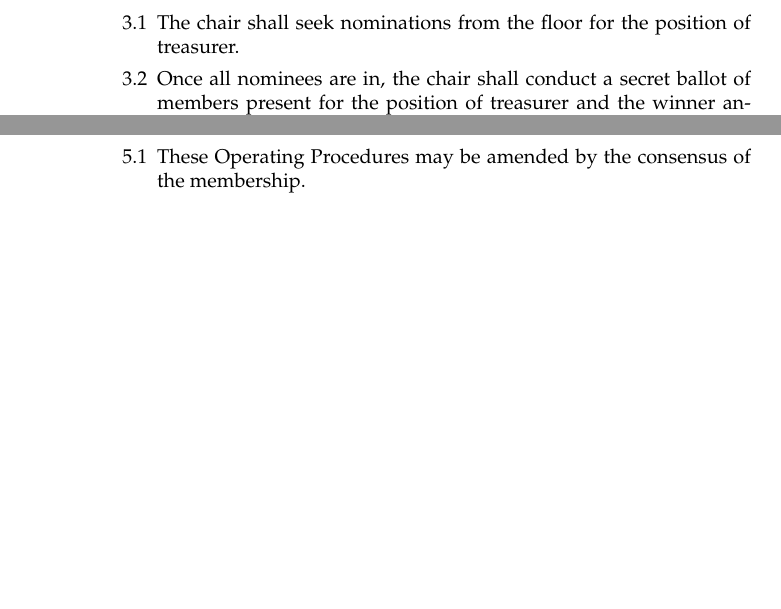
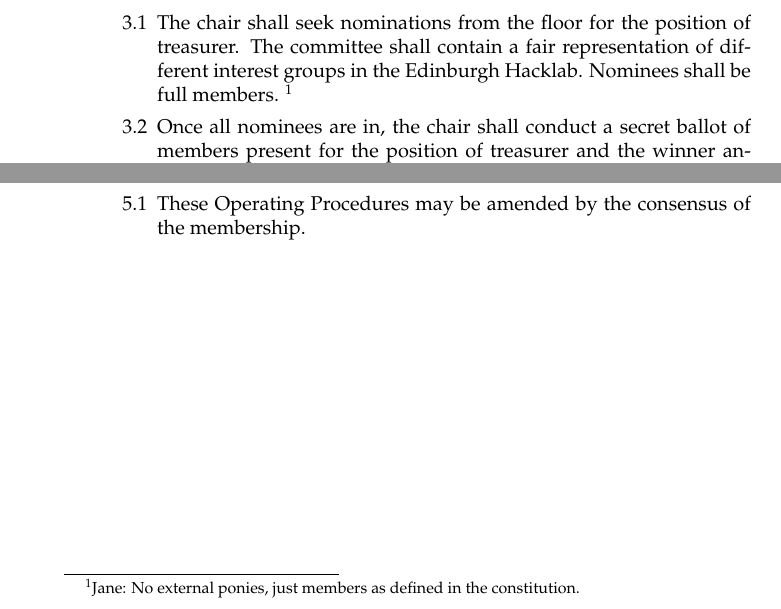
Before and after one commit to gareth8118/hacklab-constitution, a LaTeX document (hacklab_procedures.tex): two parts of page 2 of 2, joined at a grey line, cut so that both start at the same text, the shorter picture padded with empty space. Compiled offline with pdfLaTeX.

Commit message:
added narrow description of a commitee member

```diff
--- a/hacklab_procedures.tex
+++ b/hacklab_procedures.tex
@@ -44,6 +44,11 @@
   \begin{enumerate}
   \item The chair shall seek nominations from the floor for the
     position of treasurer.
+     The committee shall contain a fair representation of different interest groups in the Edinburgh Hacklab.
+    % no ponies...
+    Nominees shall be full members.
+    \footnote{Jane: No external ponies, just members as defined in the constitution.}
+
   \item Once all nominees are in, the chair shall conduct a secret
     ballot of members present for the position of treasurer and the
     winner announced. The election shall be held by Exhaustive Ballot.
```
